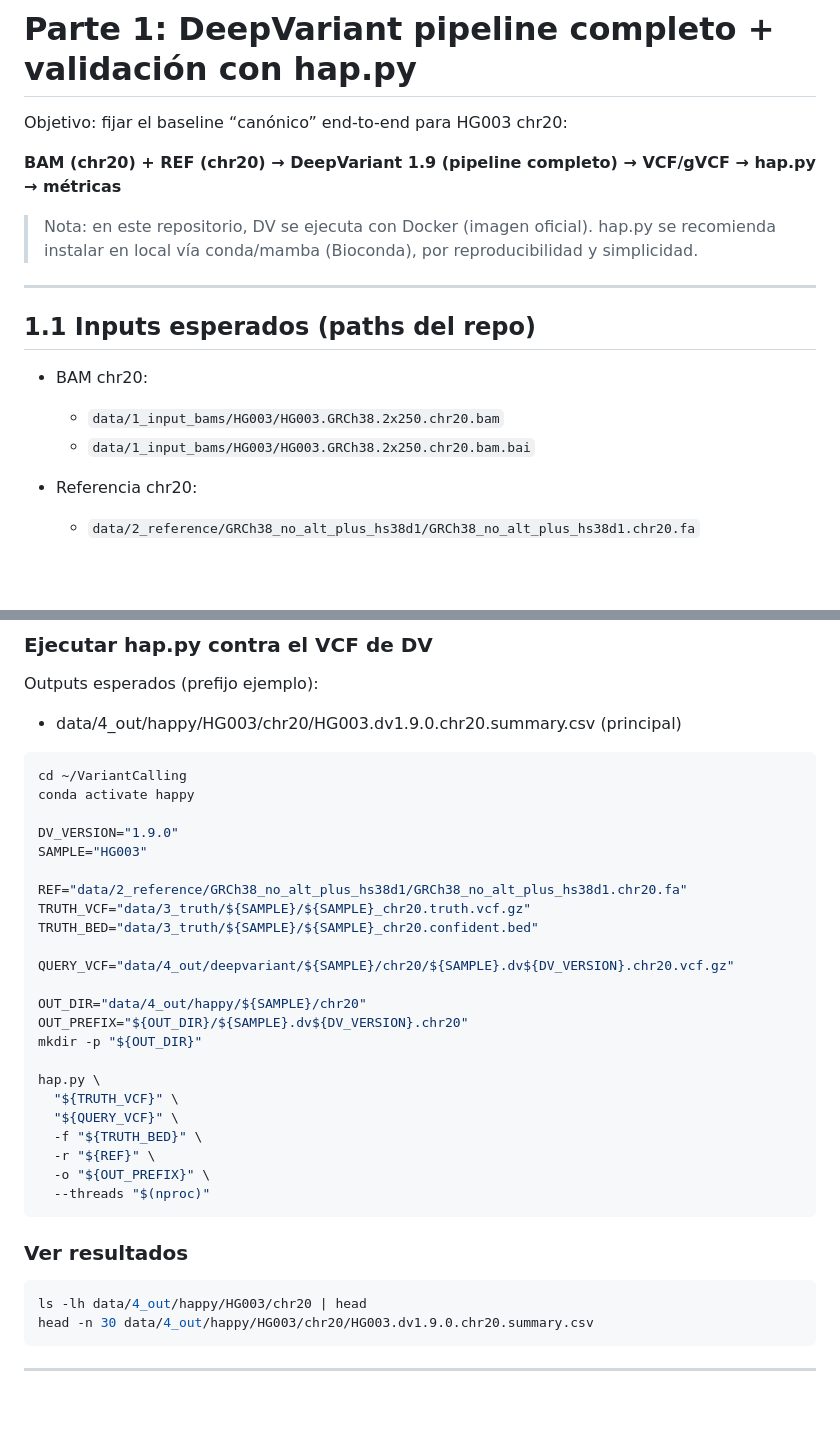
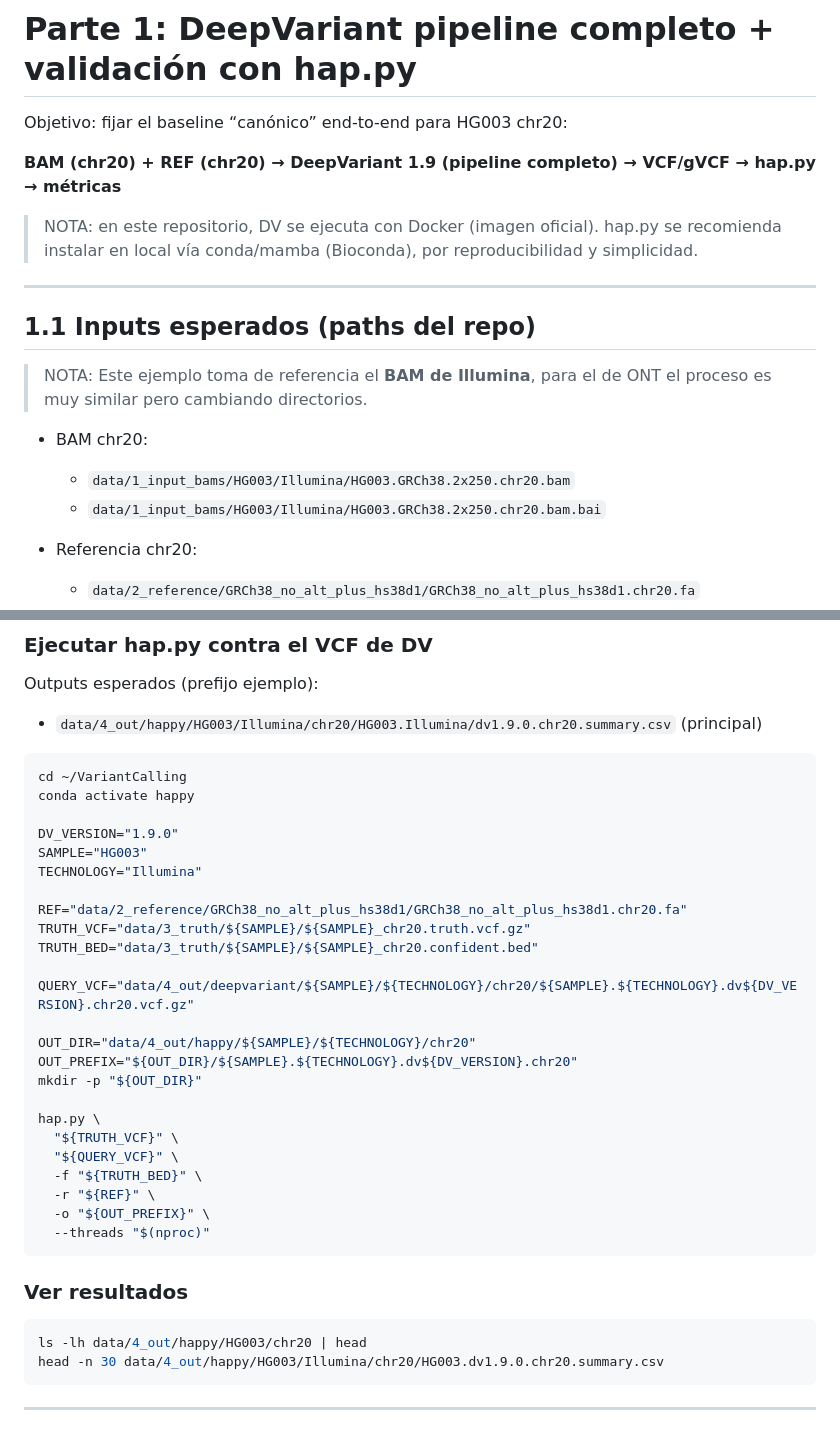
Before and after one commit to Lmmp-02/VariantCalling, a Markdown page: data/5_scripts/README.md, 2 parts joined by grey strips. Rendered like a GitHub page; blank space fills up the shorter version.

````diff
--- a/data/5_scripts/README.md
+++ b/data/5_scripts/README.md
@@ -23,16 +23,18 @@ Objetivo: fijar el baseline “canónico” end-to-end para HG003 chr20:
 
 **BAM (chr20) + REF (chr20) → DeepVariant 1.9 (pipeline completo) → VCF/gVCF → hap.py → métricas**
 
-> Nota: en este repositorio, DV se ejecuta con Docker (imagen oficial).
+> NOTA: en este repositorio, DV se ejecuta con Docker (imagen oficial).
 hap.py se recomienda instalar en local vía conda/mamba (Bioconda), por reproducibilidad y simplicidad.
 
 ---
 
 ## 1.1 Inputs esperados (paths del repo)
 
+> NOTA: Este ejemplo toma de referencia el **BAM de Illumina**, para el de ONT el proceso es muy similar pero cambiando directorios.
+
 - BAM chr20:
-    - `data/1_input_bams/HG003/HG003.GRCh38.2x250.chr20.bam`
-    - `data/1_input_bams/HG003/HG003.GRCh38.2x250.chr20.bam.bai`
+    - `data/1_input_bams/HG003/Illumina/HG003.GRCh38.2x250.chr20.bam`
+    - `data/1_input_bams/HG003/Illumina/HG003.GRCh38.2x250.chr20.bam.bai`
 
 - Referencia chr20:
     - `data/2_reference/GRCh38_no_alt_plus_hs38d1/GRCh38_no_alt_plus_hs38d1.chr20.fa`
@@ -154,7 +159,7 @@ hap.py --help
 ### Ejecutar hap.py contra el VCF de DV
 
 Outputs esperados (prefijo ejemplo):
-- data/4_out/happy/HG003/chr20/HG003.dv1.9.0.chr20.summary.csv (principal)
+- `data/4_out/happy/HG003/Illumina/chr20/HG003.Illumina/dv1.9.0.chr20.summary.csv` (principal)
 
 ```bash
 cd ~/VariantCalling
@@ -162,15 +167,16 @@ conda activate happy
 
 DV_VERSION="1.9.0"
 SAMPLE="HG003"
+TECHNOLOGY="Illumina"
 
 REF="data/2_reference/GRCh38_no_alt_plus_hs38d1/GRCh38_no_alt_plus_hs38d1.chr20.fa"
 TRUTH_VCF="data/3_truth/${SAMPLE}/${SAMPLE}_chr20.truth.vcf.gz"
 TRUTH_BED="data/3_truth/${SAMPLE}/${SAMPLE}_chr20.confident.bed"
 
-QUERY_VCF="data/4_out/deepvariant/${SAMPLE}/chr20/${SAMPLE}.dv${DV_VERSION}.chr20.vcf.gz"
+QUERY_VCF="data/4_out/deepvariant/${SAMPLE}/${TECHNOLOGY}/chr20/${SAMPLE}.${TECHNOLOGY}.dv${DV_VERSION}.chr20.vcf.gz"
 
-OUT_DIR="data/4_out/happy/${SAMPLE}/chr20"
-OUT_PREFIX="${OUT_DIR}/${SAMPLE}.dv${DV_VERSION}.chr20"
+OUT_DIR="data/4_out/happy/${SAMPLE}/${TECHNOLOGY}/chr20"
+OUT_PREFIX="${OUT_DIR}/${SAMPLE}.${TECHNOLOGY}.dv${DV_VERSION}.chr20"
 mkdir -p "${OUT_DIR}"
 
 hap.py \
@@ -186,7 +192,7 @@ hap.py \
 
 ```bash
 ls -lh data/4_out/happy/HG003/chr20 | head
-head -n 30 data/4_out/happy/HG003/chr20/HG003.dv1.9.0.chr20.summary.csv
+head -n 30 data/4_out/happy/HG003/Illumina/chr20/HG003.dv1.9.0.chr20.summary.csv
 ```
 
 ---
````
Also changed, not shown: other parts of data/5_scripts/README.md (+14 -11 lines).
